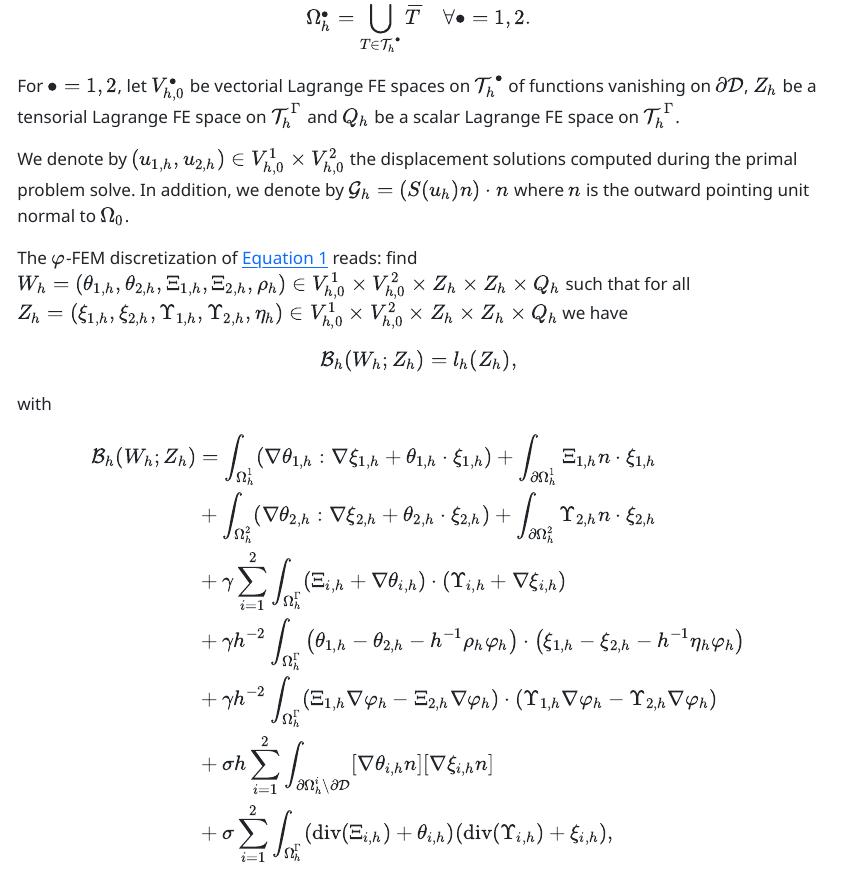
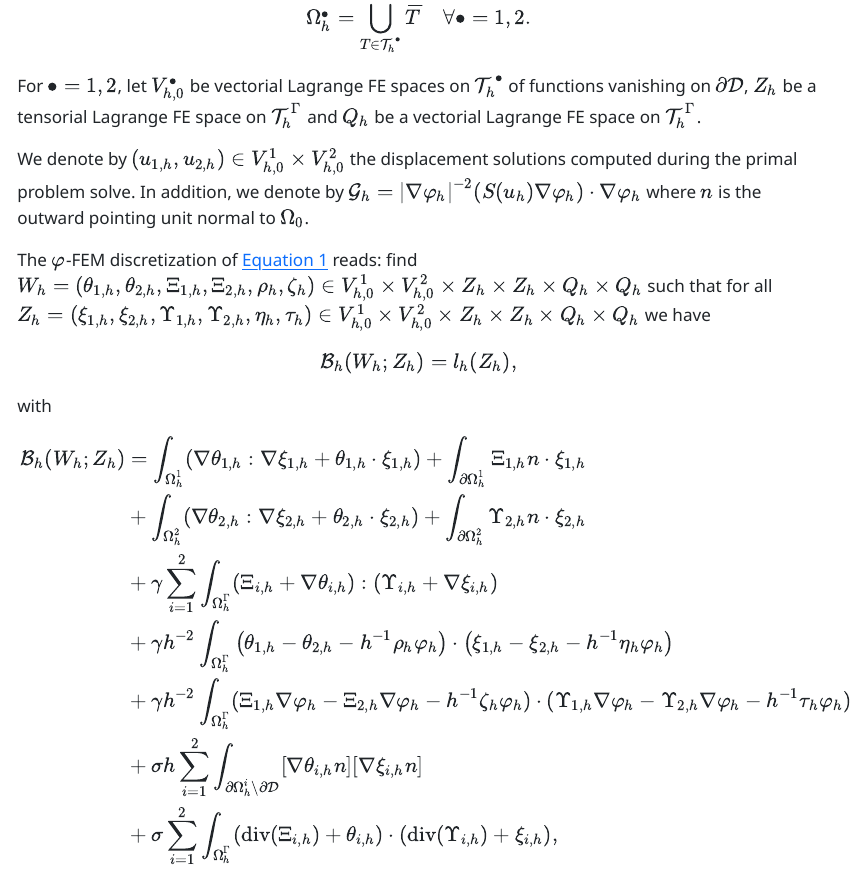
Before and after one commit to PhiFEM/phiFEM_FormOpt, a Quarto document (issues/hadamard-form-velocity.qmd): the page in a window 1100 px wide, from 820 px down. The pictures show the output file issues/hadamard-form-velocity.html that the author committed with the source, opened offline.

Commit message:
Add a relaxation unknown for the penalization of the jump of the normal derivatives across the boundary. Replace n by nabla varphi_h is the definition of G and in the RHS.

```diff
--- a/issues/hadamard-form-velocity.qmd
+++ b/issues/hadamard-form-velocity.qmd
@@ -38,12 +38,12 @@ Let us denote by $\mathcal T_h^1 = \{T \in \mathcal T_h,\ T \cap \{\varphi < 0\}
 $$
   \Omega_h^{\bullet} = \underset{T \in \mathcal T_h^{\bullet}}{\bigcup} \overline T\quad \forall \bullet = 1,2.
 $$
-For $\bullet = 1,2$, let $V_{h,0}^{\bullet}$ be vectorial Lagrange FE spaces on $\mathcal T_h^{\bullet}$ of functions vanishing on $\partial \mathcal D$, $Z_h$ be a tensorial Lagrange FE space on $\mathcal T_h^{\Gamma}$ and $Q_h$ be a scalar Lagrange FE space on $\mathcal T_h^{\Gamma}$.
+For $\bullet = 1,2$, let $V_{h,0}^{\bullet}$ be vectorial Lagrange FE spaces on $\mathcal T_h^{\bullet}$ of functions vanishing on $\partial \mathcal D$, $Z_h$ be a tensorial Lagrange FE space on $\mathcal T_h^{\Gamma}$ and $Q_h$ be a vectorial Lagrange FE space on $\mathcal T_h^{\Gamma}$.
 
 We denote by $(u_{1,h}, u_{2,h}) \in V_{h,0}^1 \times V_{h,0}^2$ the displacement solutions computed during the primal problem solve.
-In addition, we denote by $\mathcal G_h = (S(u_h)n)\cdot n$ where $n$ is the outward pointing unit normal to $\Omega_0$.
+In addition, we denote by $\mathcal G_h = |\nabla \varphi_h|^{-2} (S(u_h) \nabla \varphi_h)\cdot \nabla \varphi_h$ where $n$ is the outward pointing unit normal to $\Omega_0$.
 
-The $\varphi$-FEM discretization of @eq-hadamard-velocity reads: find $W_h = (\theta_{1,h}, \theta_{2,h}, \Xi_{1,h}, \Xi_{2,h}, \rho_h) \in V_{h,0}^1 \times V_{h,0}^2 \times Z_h \times Z_h \times Q_h$ such that for all $Z_h = (\xi_{1,h}, \xi_{2,h}, \Upsilon_{1,h}, \Upsilon_{2,h}, \eta_h) \in V_{h,0}^1 \times V_{h,0}^2 \times Z_h \times Z_h \times Q_h$ we have
+The $\varphi$-FEM discretization of @eq-hadamard-velocity reads: find $W_h = (\theta_{1,h}, \theta_{2,h}, \Xi_{1,h}, \Xi_{2,h}, \rho_h, \zeta_h) \in V_{h,0}^1 \times V_{h,0}^2 \times Z_h \times Z_h \times Q_h \times Q_h$ such that for all $Z_h = (\xi_{1,h}, \xi_{2,h}, \Upsilon_{1,h}, \Upsilon_{2,h}, \eta_h, \tau_h) \in V_{h,0}^1 \times V_{h,0}^2 \times Z_h \times Z_h \times Q_h \times Q_h$ we have
 $$
   \mathcal B_h(W_h; Z_h) = l_h(Z_h),
 $$
@@ -60,15 +60,15 @@ $$
   +
   \int_{\partial \Omega_h^2} \Upsilon_{2, h} n \cdot \xi_{2, h} \notag\\
   & +
-  \gamma  \sum_{i=1}^2 \int_{\Omega_h^{\Gamma}} (\Xi_{i, h} + \nabla \theta_{i, h}) \cdot (\Upsilon_{i, h} + \nabla \xi_{i, h}) \notag\\
+  \gamma  \sum_{i=1}^2 \int_{\Omega_h^{\Gamma}} (\Xi_{i, h} + \nabla \theta_{i, h}) : (\Upsilon_{i, h} + \nabla \xi_{i, h}) \notag\\
   & +
   \gamma h^{-2}  \int_{\Omega_h^{\Gamma}} \left( \theta_{1, h} - \theta_{2, h} - h^{-1} \rho_h \varphi_h \right) \cdot \left( \xi_{1, h} - \xi_{2, h} - h^{-1} \eta_h \varphi_h \right) \notag\\
   & +
-  \gamma h^{-2} \int_{\Omega_h^{\Gamma}} (\Xi_{1, h} \nabla \varphi_h - \Xi_{2, h} \nabla \varphi_h) \cdot (\Upsilon_{1, h} \nabla \varphi_h - \Upsilon_{2, h} \nabla \varphi_h) \notag\\
+  \gamma h^{-2} \int_{\Omega_h^{\Gamma}} (\Xi_{1, h} \nabla \varphi_h - \Xi_{2, h} \nabla \varphi_h - h^{-1} \zeta_h \varphi_h) \cdot (\Upsilon_{1, h} \nabla \varphi_h - \Upsilon_{2, h} \nabla \varphi_h - h^{-1} \tau_h \varphi_h) \notag\\
   & +
   \sigma h \sum_{i=1}^2 \int_{\partial \Omega_h^i \setminus \partial \mathcal D} [\nabla\theta_{i, h}n]  [\nabla\xi_{i, h}n] \notag\\
   & +
-  \sigma  \sum_{i=1}^2 \int_{\Omega_h^{\Gamma}} (\mathrm{div} (\Xi_{i, h}) + \theta_{i, h})  (\mathrm{div} (\Upsilon_{i, h}) + \xi_{i, h}) \notag,\\
+  \sigma  \sum_{i=1}^2 \int_{\Omega_h^{\Gamma}} (\mathrm{div} (\Xi_{i, h}) + \theta_{i, h}) \cdot (\mathrm{div} (\Upsilon_{i, h}) + \xi_{i, h}) \notag,\\
 \end{align}
 $$
 and
```
Also changed, not shown: issues/hadamard-form-velocity.html, issues/hadamard-form-velocity.qmd (2 more changed lines).
